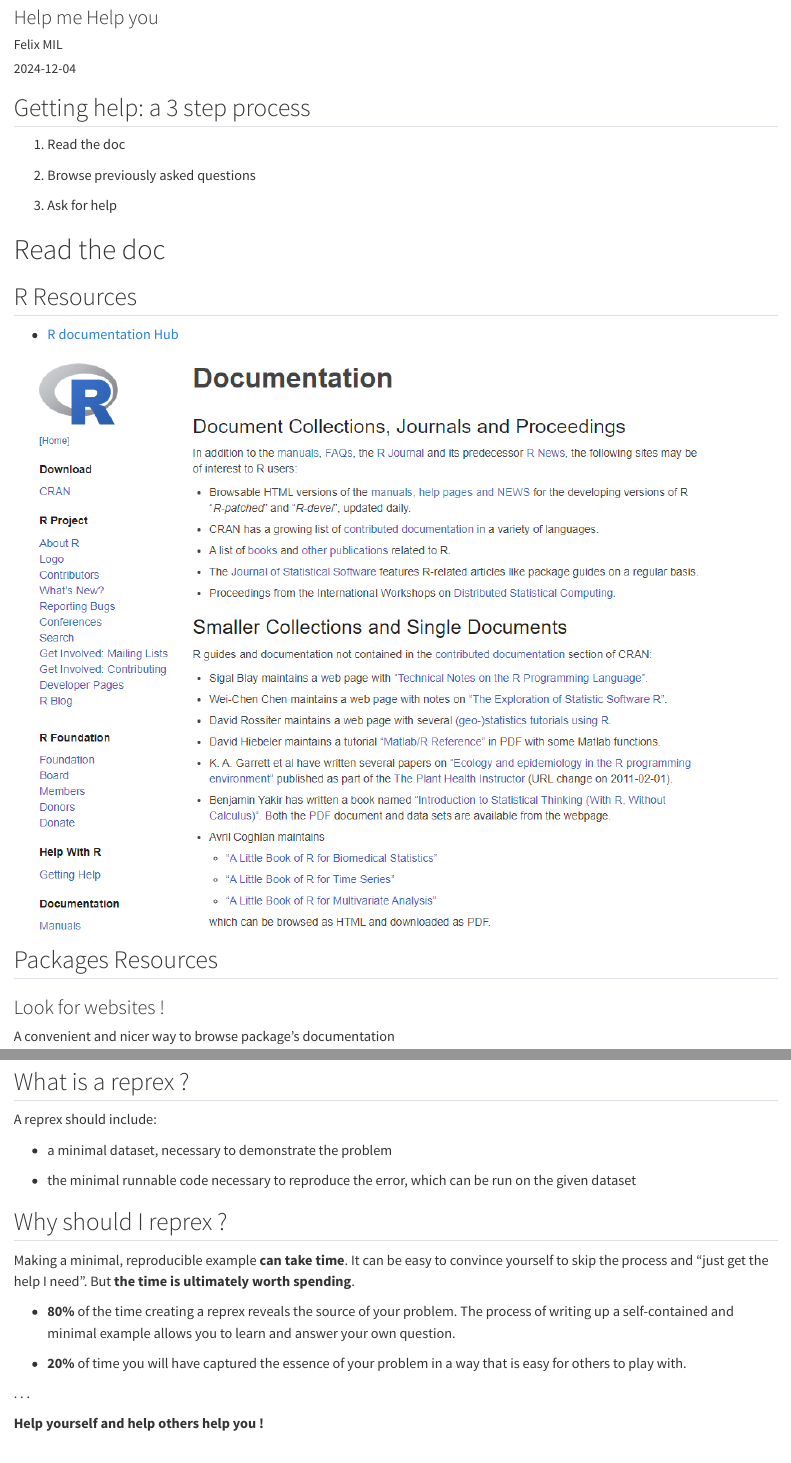
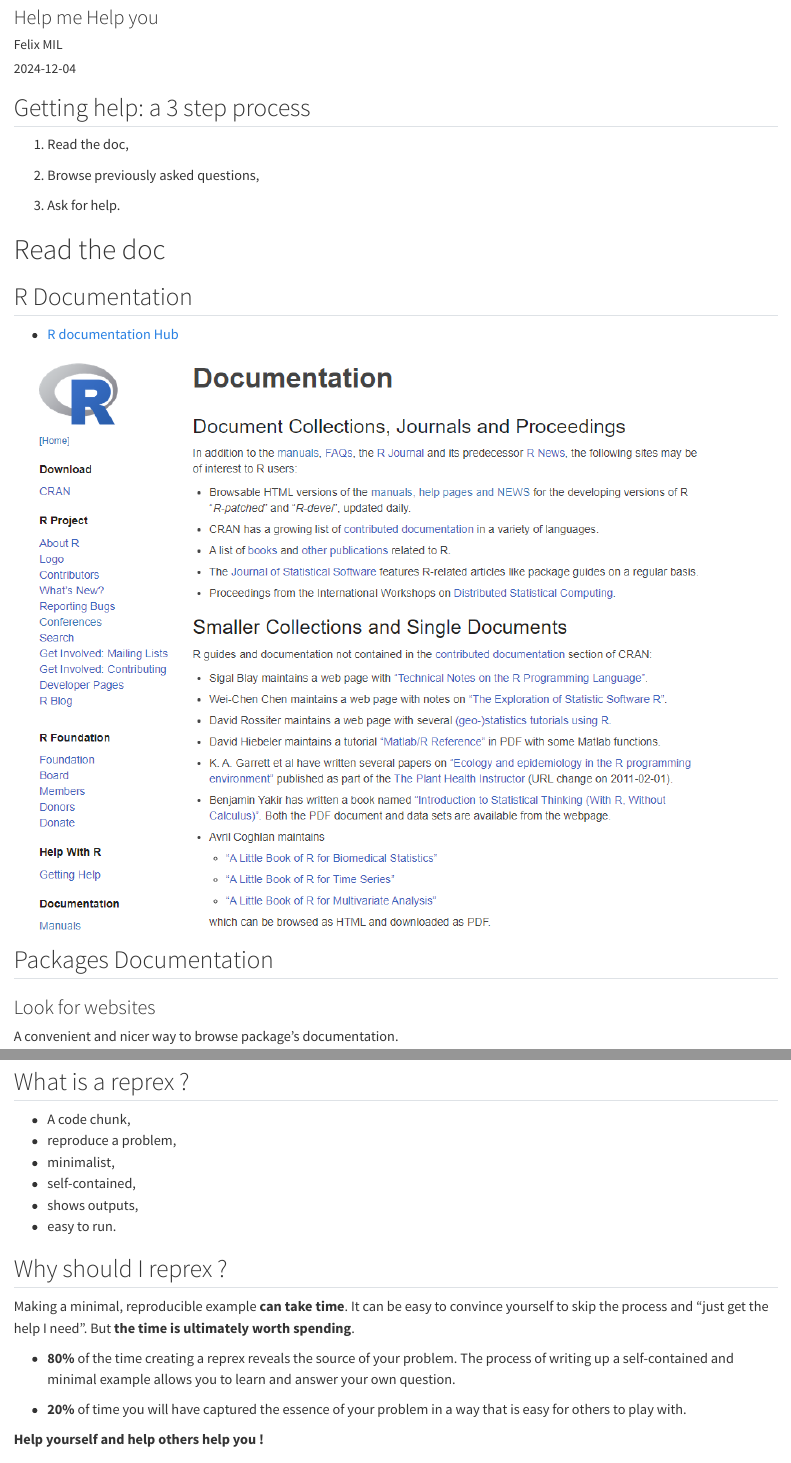
Before and after one commit to esqLABS/ESQlabs-r-guidelines, a Quarto document (presentations/getting-help-and-reprex.qmd): the page in a window 1100 px wide, from 80 px down, and a second part further down, joined at a grey line. Rendered offline with R 4.5, knitr and Pandoc in place of Quarto, with nearby package versions; long lines of code are wrapped.

Commit message:
Update presentation

```diff
--- a/_quarto.yml
+++ b/_quarto.yml
@@ -1,5 +1,6 @@
 project:
   type: book
+  pre-render: pre-render.R
 
 book:
   title: "ESQlabs' R Guidelines"
--- a/presentations/getting-help-and-reprex.qmd
+++ b/presentations/getting-help-and-reprex.qmd
@@ -7,25 +7,25 @@ date: 2024-12-04
 
 ## Getting help: a 3 step process
 
-1.  Read the doc
+1.  Read the doc,
 
-2.  Browse previously asked questions
+2.  Browse previously asked questions,
 
-3.  Ask for help
+3.  Ask for help.
 
 # Read the doc
 
-## R Resources
+## R Documentation
 
 -   [R documentation Hub](https://www.r-project.org/other-docs.html)
 
 ![](images/rdoc.png){fig-align="center"}
 
-## Packages Resources
+## Packages Documentation
 
-### Look for websites !
+### Look for websites
 
-A convenient and nicer way to browse package's documentation
+A convenient and nicer way to browse package's documentation.
 
 ![](images/clipboard-4052883620.png){fig-align="center"}
 
@@ -177,17 +178,11 @@ By creating a **minimal reproducible example** or **reprex.**
 ## What is a reprex ?
 
-A reprex should include:
-
--   a minimal dataset, necessary to demonstrate the problem
-
--   the minimal runnable code necessary to reproduce the error, which can be run on the given dataset
-
-<!--
-
--   all necessary information on the used packages, the R version, and the OS it is run on
--   in the case of random processes, a seed (set by `set.seed()`) for reproducibility
-
--->
+- A code chunk,
++ reproduce a problem,
++ minimalist,
++ self-contained,
++ shows outputs,
++ easy to run.
 
 ## Why should I reprex ?
 
@@ -197,9 +192,9 @@ Making a minimal, reproducible example **can take time**. It can be easy to conv
 
 -   **20%** of time you will have captured the essence of your problem in a way that is easy for others to play with.
 
-. . .
+**Help yourself and help others help you !**
 
-**Help yourself and help others help you !**
+
 
 ## How to reprex ?
 
```
Also changed, not shown: pre-render.R (added, +6 -0 lines), presentations/getting-help-and-reprex.qmd (21 more changed lines).
